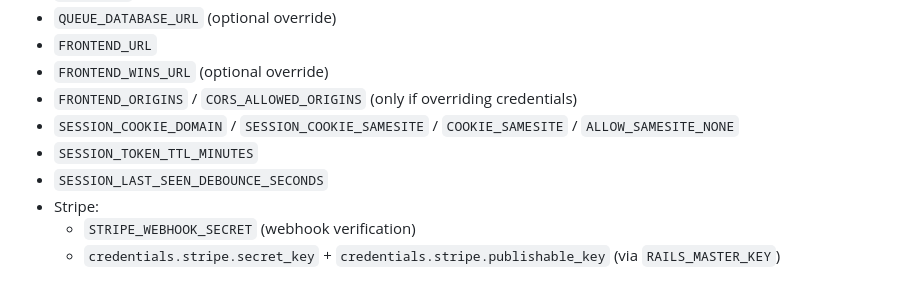
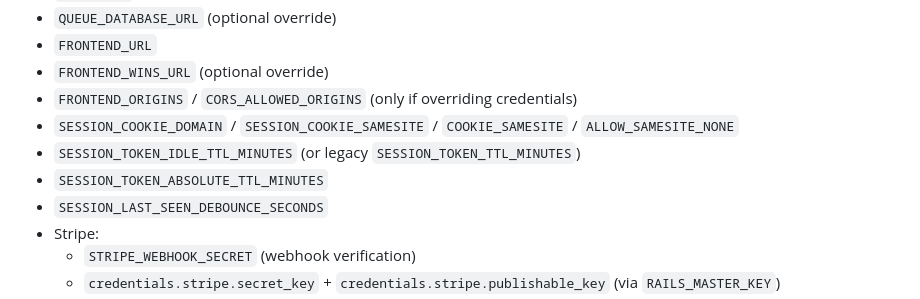
Before and after one commit to kenrett/x-bid-backend, a Markdown page: docs/production_hardening_checklist.md, the part around the change. Rendered like a GitHub page.

```diff
--- a/docs/production_hardening_checklist.md
+++ b/docs/production_hardening_checklist.md
@@ -130,7 +130,8 @@ Critical secrets and config (verify values exist and are correct):
 - `FRONTEND_WINS_URL` (optional override)
 - `FRONTEND_ORIGINS` / `CORS_ALLOWED_ORIGINS` (only if overriding credentials)
 - `SESSION_COOKIE_DOMAIN` / `SESSION_COOKIE_SAMESITE` / `COOKIE_SAMESITE` / `ALLOW_SAMESITE_NONE`
-- `SESSION_TOKEN_TTL_MINUTES`
+- `SESSION_TOKEN_IDLE_TTL_MINUTES` (or legacy `SESSION_TOKEN_TTL_MINUTES`)
+- `SESSION_TOKEN_ABSOLUTE_TTL_MINUTES`
 - `SESSION_LAST_SEEN_DEBOUNCE_SECONDS`
 - Stripe:
   - `STRIPE_WEBHOOK_SECRET` (webhook verification)
```
Also changed, not shown: README.md (+3 -1 lines).
